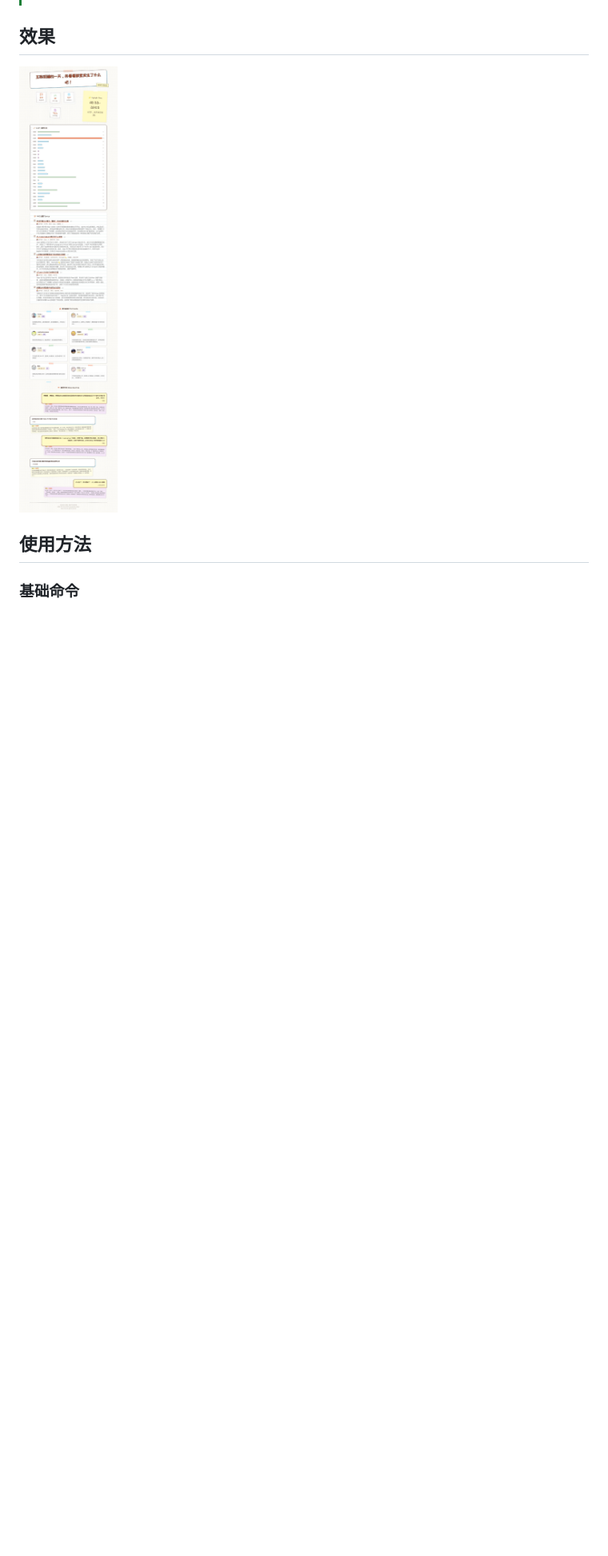
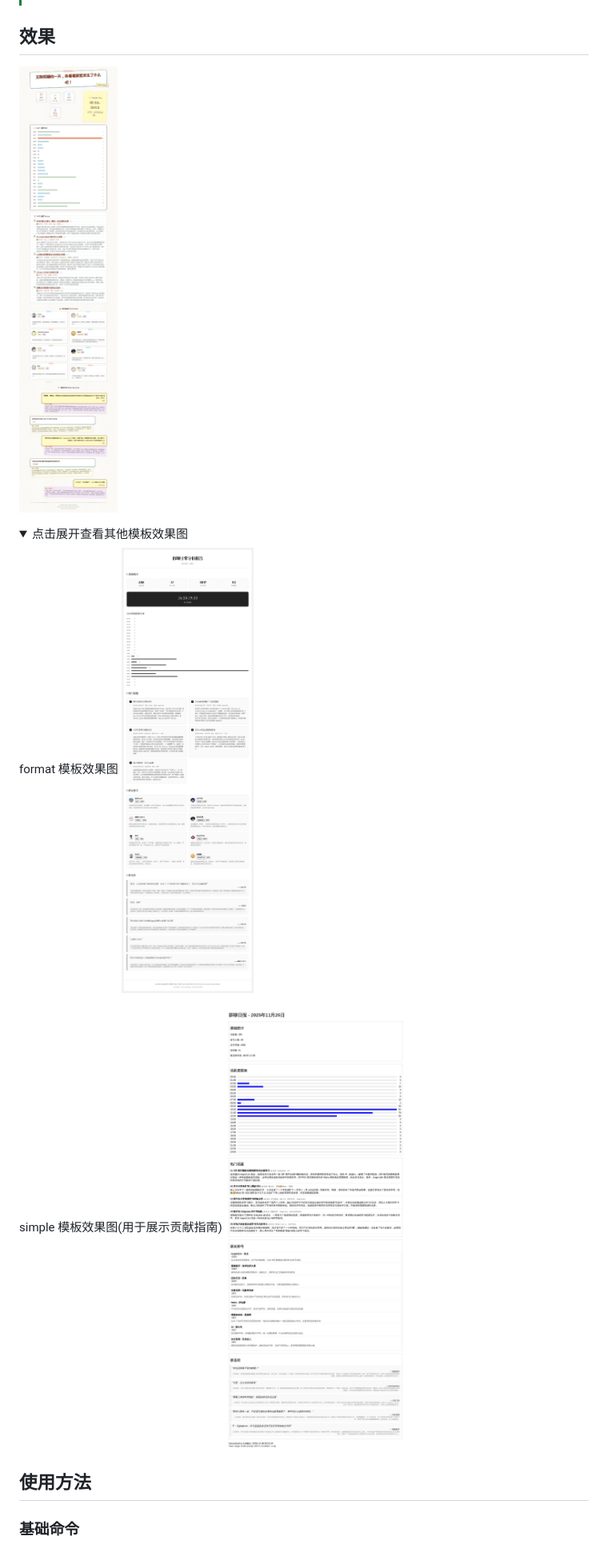
Before and after one commit to SXP-Simon/astrbot-qq-group-daily-analysis, a Markdown page: README.md, the part around the change printed below. Shown: that part at 80% size. Rendered like a GitHub page; pictures changed too: assets/format-demo.jpg (added), assets/simple-demo.jpg (added); folded sections open; blank space fills up the shorter version.

```diff
--- a/README.md
+++ b/README.md
@@ -56,7 +56,18 @@ _✨ 一个基于AstrBot的智能群聊分析插件，能够生成精美的群
 >    4. 回退到第一个可用的 Provider
 
 ## 效果
-![效果图](./assets/demo.jpg)
+![默认模板效果图](./assets/scrapbook-demo.jpg)
+
+<details>
+<summary>点击展开查看其他模板效果图</summary>
+
+format 模板效果图
+![format效果图](./assets/format-demo.jpg)
+
+simple 模板效果图(用于展示贡献指南)
+![simple效果图](./assets/simple-demo.jpg)
+
+</details>
 
 ## 使用方法
 
```
Also changed, not shown: other parts of README.md (+1 -1 lines), assets/scrapbook-demo.jpg (renamed from assets/demo.jpg), 14 other files.
